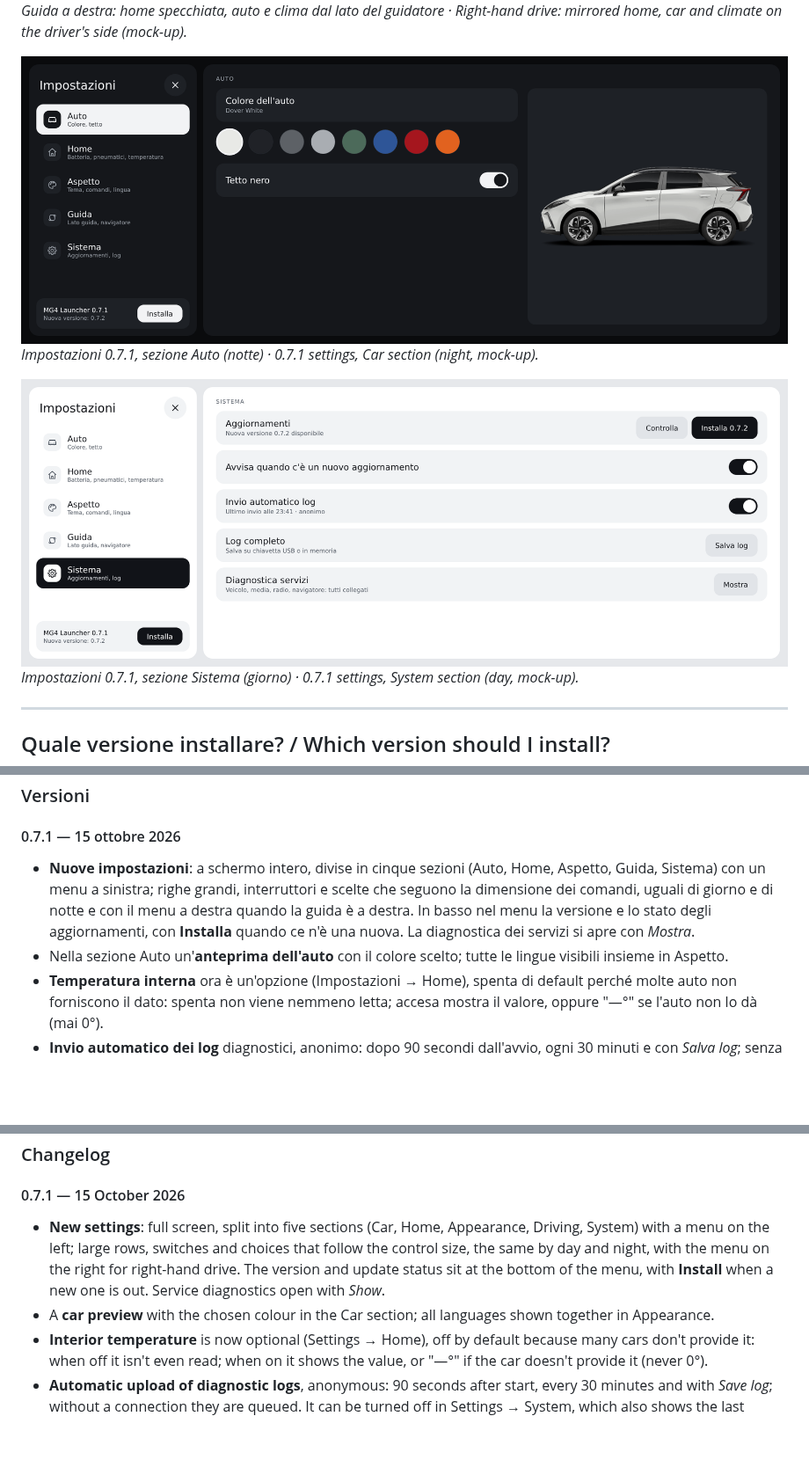
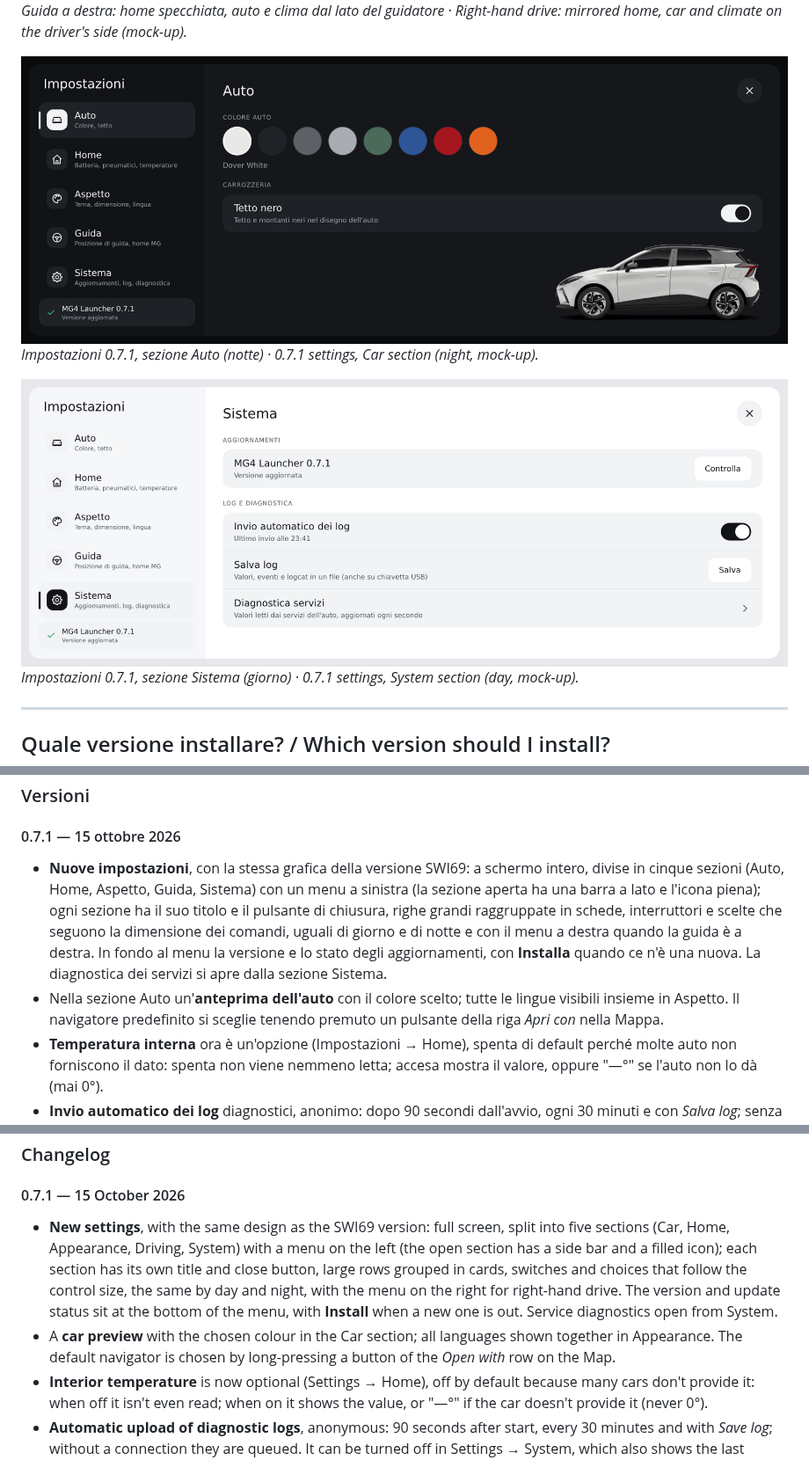
Before and after one commit to ernestomicco2026-cell/Mg4-Launcher-SW168, a Markdown page: README.md, 3 parts joined by grey strips. Shown at 88% size. Rendered like a GitHub page; pictures changed too: docs/impostazioni-0.7.1-auto.png, docs/impostazioni-0.7.1-sistema.png; blank space fills up the shorter version.

```diff
--- a/README.md
+++ b/README.md
@@ -177,11 +178,14 @@ segnalazione di un problema sono un aiuto prezioso. Grazie!
 ### Versioni
 
 #### 0.7.1 — 15 ottobre 2026
-- **Nuove impostazioni**: a schermo intero, divise in cinque sezioni (Auto, Home, Aspetto, Guida, Sistema) con un
-  menu a sinistra; righe grandi, interruttori e scelte che seguono la dimensione dei comandi, uguali di giorno e di
-  notte e con il menu a destra quando la guida è a destra. In basso nel menu la versione e lo stato degli
-  aggiornamenti, con **Installa** quando ce n'è una nuova. La diagnostica dei servizi si apre con *Mostra*.
+- **Nuove impostazioni**, con la stessa grafica della versione SWI69: a schermo intero, divise in cinque sezioni
+  (Auto, Home, Aspetto, Guida, Sistema) con un menu a sinistra (la sezione aperta ha una barra a lato e l'icona piena);
+  ogni sezione ha il suo titolo e il pulsante di chiusura, righe grandi raggruppate in schede, interruttori e scelte
+  che seguono la dimensione dei comandi, uguali di giorno e di notte e con il menu a destra quando la guida è a destra.
+  In fondo al menu la versione e lo stato degli aggiornamenti, con **Installa** quando ce n'è una nuova.
+  La diagnostica dei servizi si apre dalla sezione Sistema.
 - Nella sezione Auto un'**anteprima dell'auto** con il colore scelto; tutte le lingue visibili insieme in Aspetto.
+  Il navigatore predefinito si sceglie tenendo premuto un pulsante della riga *Apri con* nella Mappa.
 - **Temperatura interna** ora è un'opzione (Impostazioni → Home), spenta di default perché molte auto non forniscono
   il dato: spenta non viene nemmeno letta; accesa mostra il valore, oppure "—°" se l'auto non lo dà (mai 0°).
 - **Invio automatico dei log** diagnostici, anonimo: dopo 90 secondi dall'avvio, ogni 30 minuti e con *Salva log*;
@@ -446,11 +451,13 @@ the repository or a bug report help a lot too. Thank you!
 ### Changelog
 
 #### 0.7.1 — 15 October 2026
-- **New settings**: full screen, split into five sections (Car, Home, Appearance, Driving, System) with a menu on the
-  left; large rows, switches and choices that follow the control size, the same by day and night, with the menu on
-  the right for right-hand drive. The version and update status sit at the bottom of the menu, with **Install** when
-  a new one is out. Service diagnostics open with *Show*.
+- **New settings**, with the same design as the SWI69 version: full screen, split into five sections (Car, Home,
+  Appearance, Driving, System) with a menu on the left (the open section has a side bar and a filled icon); each
+  section has its own title and close button, large rows grouped in cards, switches and choices that follow the
+  control size, the same by day and night, with the menu on the right for right-hand drive. The version and update
+  status sit at the bottom of the menu, with **Install** when a new one is out. Service diagnostics open from System.
 - A **car preview** with the chosen colour in the Car section; all languages shown together in Appearance.
+  The default navigator is chosen by long-pressing a button of the *Open with* row on the Map.
 - **Interior temperature** is now optional (Settings → Home), off by default because many cars don't provide it:
   when off it isn't even read; when on it shows the value, or "—°" if the car doesn't provide it (never 0°).
 - **Automatic upload of diagnostic logs**, anonymous: 90 seconds after start, every 30 minutes and with *Save log*;
```
Also changed, not shown: other parts of README.md (+6 -4 lines), 13 other files.
